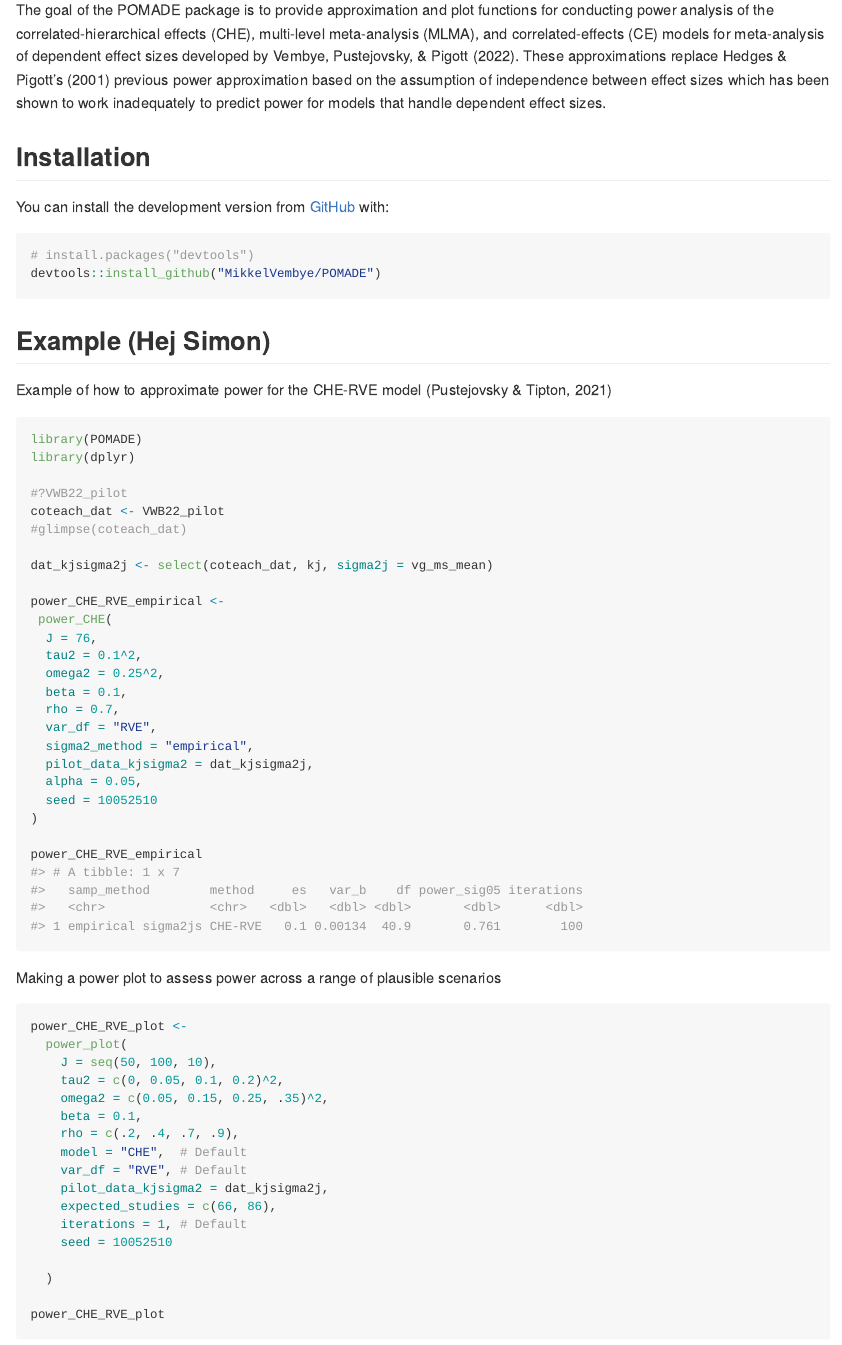
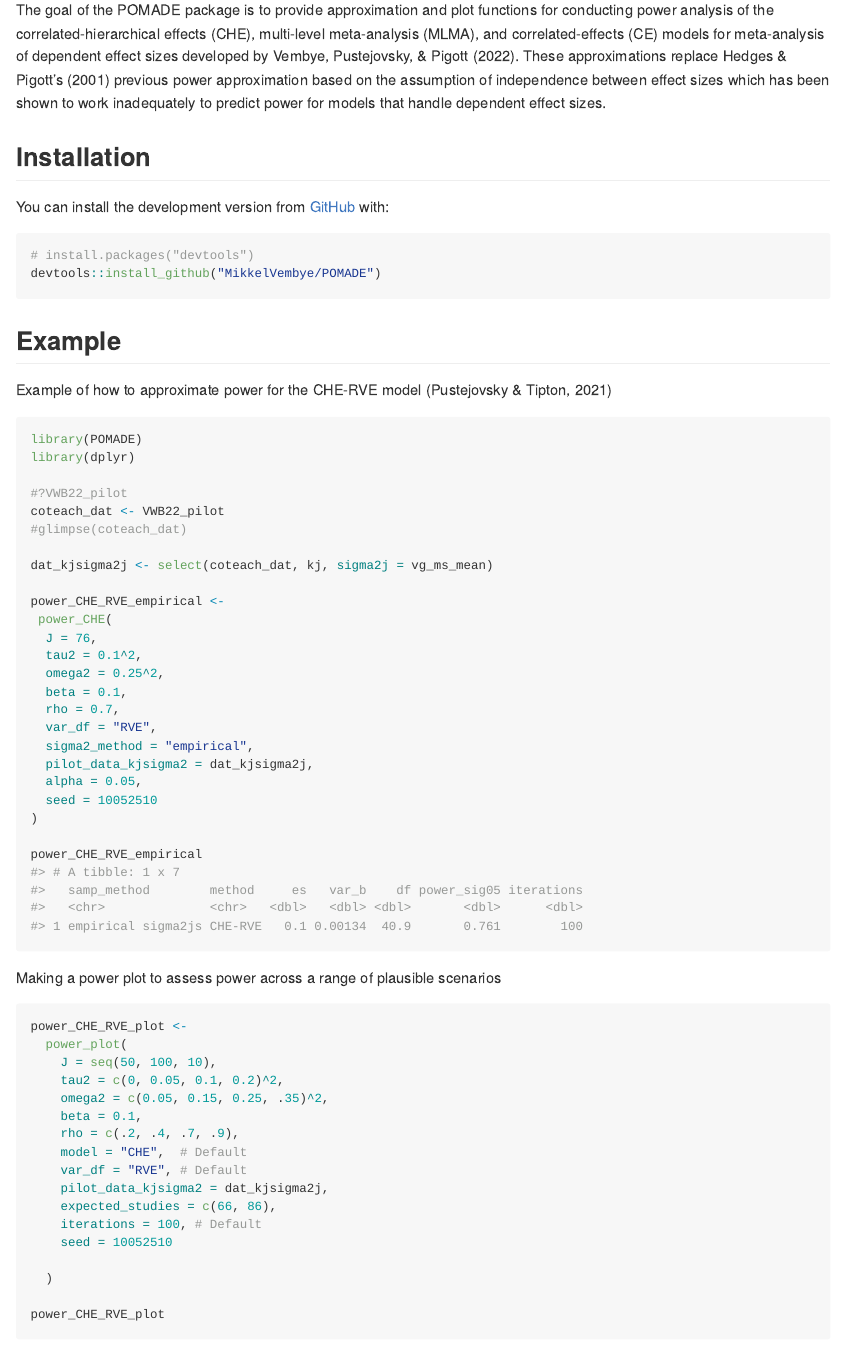
Before and after one commit to MikkelVembye/POMADE, an R Markdown document (README.Rmd): the page in a window 1100 px wide, from 110 px down. The pictures show the output file README.md that the author committed with the source, drawn offline in the style of GitHub.

Commit message:
100 iteration for examples

````diff
--- a/README.Rmd
+++ b/README.Rmd
@@ -35,7 +35,7 @@ devtools::install_github("MikkelVembye/POMADE")
 ```
 
 
-## Example (Hej Simon)
+## Example
 
 Example of how to approximate power for the CHE-RVE model (Pustejovsky & Tipton, 2021)
 
@@ -83,7 +83,7 @@ power_CHE_RVE_plot <-
     var_df = "RVE", # Default
     pilot_data_kjsigma2 = dat_kjsigma2j,
     expected_studies = c(66, 86),
-    iterations = 1, # Default
+    iterations = 100, # Default
     seed = 10052510
 
   )
````
Also changed, not shown: README.md, README.Rmd (2 more changed lines), 3 other files.
